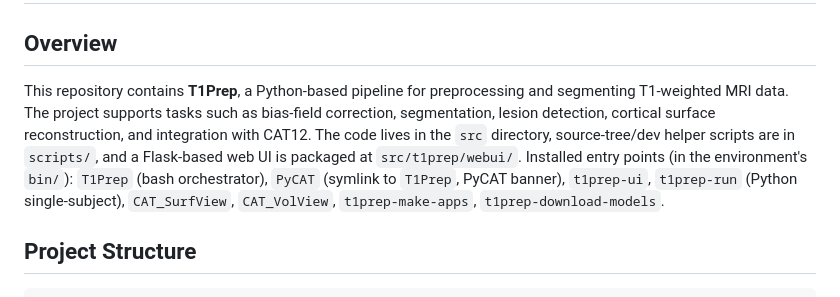
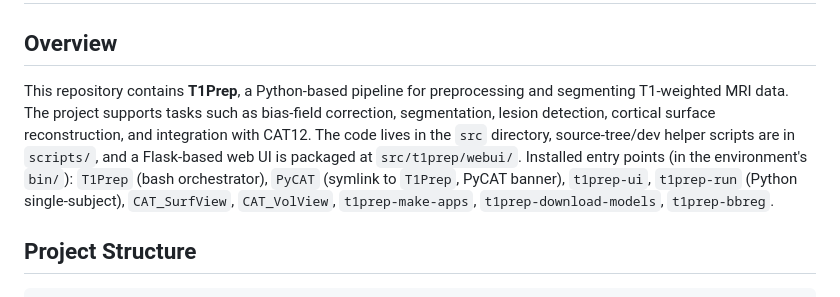
Before and after one commit to ChristianGaser/T1Prep, a Markdown page: Agents.md, the part around the change. GitHub-like rendering.

```diff
--- a/Agents.md
+++ b/Agents.md
@@ -1,7 +1,7 @@
 # AGENTS
 
 ## Overview
-This repository contains **T1Prep**, a Python-based pipeline for preprocessing and segmenting T1-weighted MRI data. The project supports tasks such as bias-field correction, segmentation, lesion detection, cortical surface reconstruction, and integration with CAT12. The code lives in the `src` directory, source-tree/dev helper scripts are in `scripts/`, and a Flask-based web UI is packaged at `src/t1prep/webui/`. Installed entry points (in the environment's `bin/`): `T1Prep` (bash orchestrator), `PyCAT` (symlink to `T1Prep`, PyCAT banner), `t1prep-ui`, `t1prep-run` (Python single-subject), `CAT_SurfView`, `CAT_VolView`, `t1prep-make-apps`, `t1prep-download-models`.
+This repository contains **T1Prep**, a Python-based pipeline for preprocessing and segmenting T1-weighted MRI data. The project supports tasks such as bias-field correction, segmentation, lesion detection, cortical surface reconstruction, and integration with CAT12. The code lives in the `src` directory, source-tree/dev helper scripts are in `scripts/`, and a Flask-based web UI is packaged at `src/t1prep/webui/`. Installed entry points (in the environment's `bin/`): `T1Prep` (bash orchestrator), `PyCAT` (symlink to `T1Prep`, PyCAT banner), `t1prep-ui`, `t1prep-run` (Python single-subject), `CAT_SurfView`, `CAT_VolView`, `t1prep-make-apps`, `t1prep-download-models`, `t1prep-bbreg`.
 
 ## Project Structure
 
```
Also changed, not shown: CLAUDE.md (+1 -1 lines).
